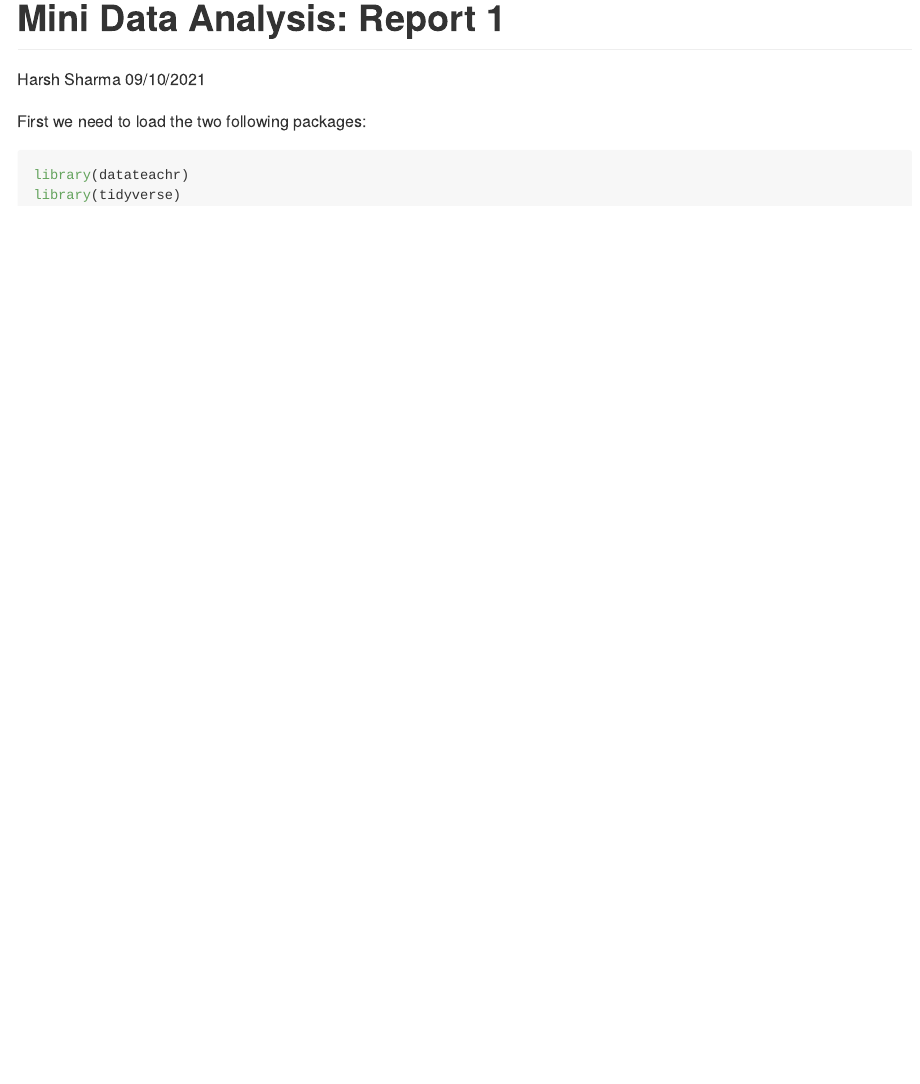
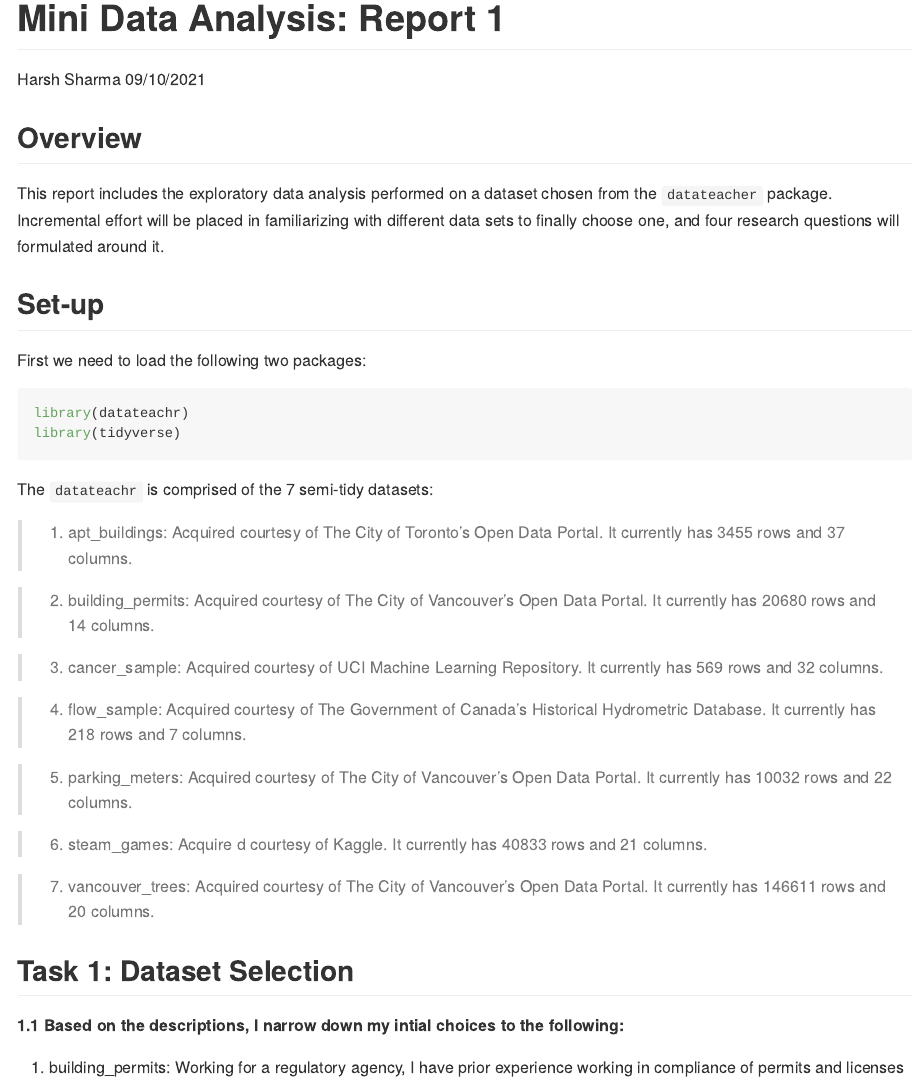
Before and after one commit to stat545ubc-2021/mda-HarshSharma, an R Markdown document (MDA1.rmd): the page in a window 1100 px wide, from its top. The pictures show the output file MDA1.md that the author committed with the source, drawn offline in the style of GitHub.

Commit message:
minor updates to report to see if changes are reflected correctly on github

````diff
--- a/MDA1.rmd
+++ b/MDA1.rmd
@@ -9,10 +9,37 @@
 knitr::opts_chunk$set(echo = TRUE)
 ```
 
+## Overview
+This report includes the exploratory data analysis performed on a dataset chosen from the `datateacher` package. Incremental effort will be placed in familiarizing with different data sets to finally choose one, and four research questions will formulated around it.
 
-First we need to load the two following packages:
+## Set-up
+First we need to load the following two packages:
 
 ```{r, message=FALSE}
 library(datateachr)
 library(tidyverse)
 ```
+
+The `datateachr` is comprised of the 7 semi-tidy datasets:
+
+> 1. apt_buildings: Acquired courtesy of The City of Toronto’s Open Data Portal. It currently has 3455 rows and 37 columns.
+
+> 2. building_permits: Acquired courtesy of The City of Vancouver’s Open Data Portal. It currently has 20680 rows and 14 columns.
+
+> 3. cancer_sample: Acquired courtesy of UCI Machine Learning Repository. It currently has 569 rows and 32 columns.
+
+> 4. flow_sample: Acquired courtesy of The Government of Canada’s Historical Hydrometric Database. It currently has 218 rows and 7 columns.
+
+> 5. parking_meters: Acquired courtesy of The City of Vancouver’s Open Data Portal. It currently has 10032 rows and 22 columns.
+
+> 6. steam_games: Acquire d courtesy of Kaggle. It currently has 40833 rows and 21 columns.
+
+> 7. vancouver_trees: Acquired courtesy of The City of Vancouver’s Open Data Portal. It currently has 146611 rows and 20 columns.
+
+## Task 1: Dataset Selection
+
+**1.1 Based on the descriptions, I narrow down my intial choices to the following:**
+
+1. building_permits:
+Working for a regulatory agency, I have prior experience working in compliance of permits and licenses
+2.
````
Also changed, not shown: MDA1.md.
